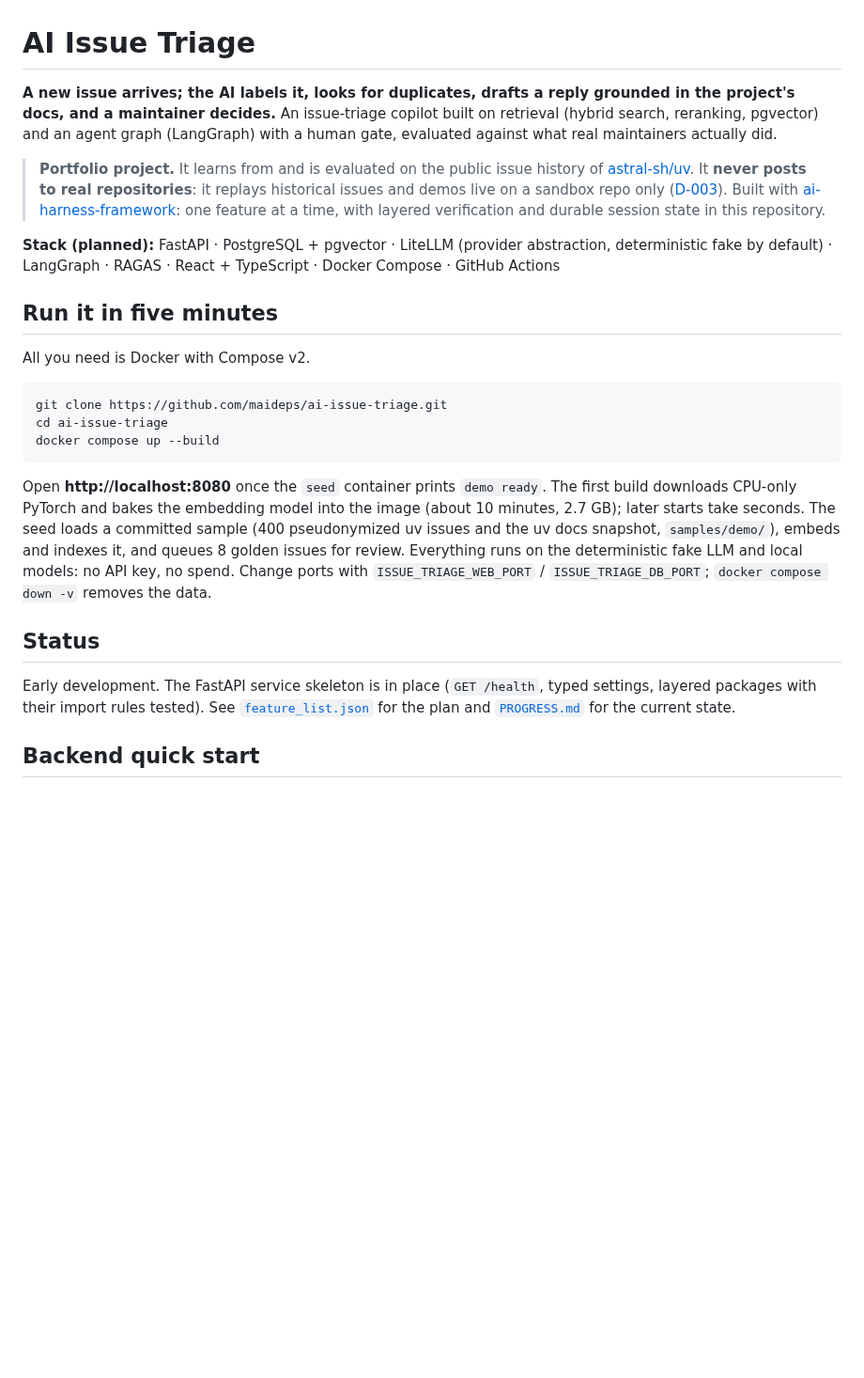
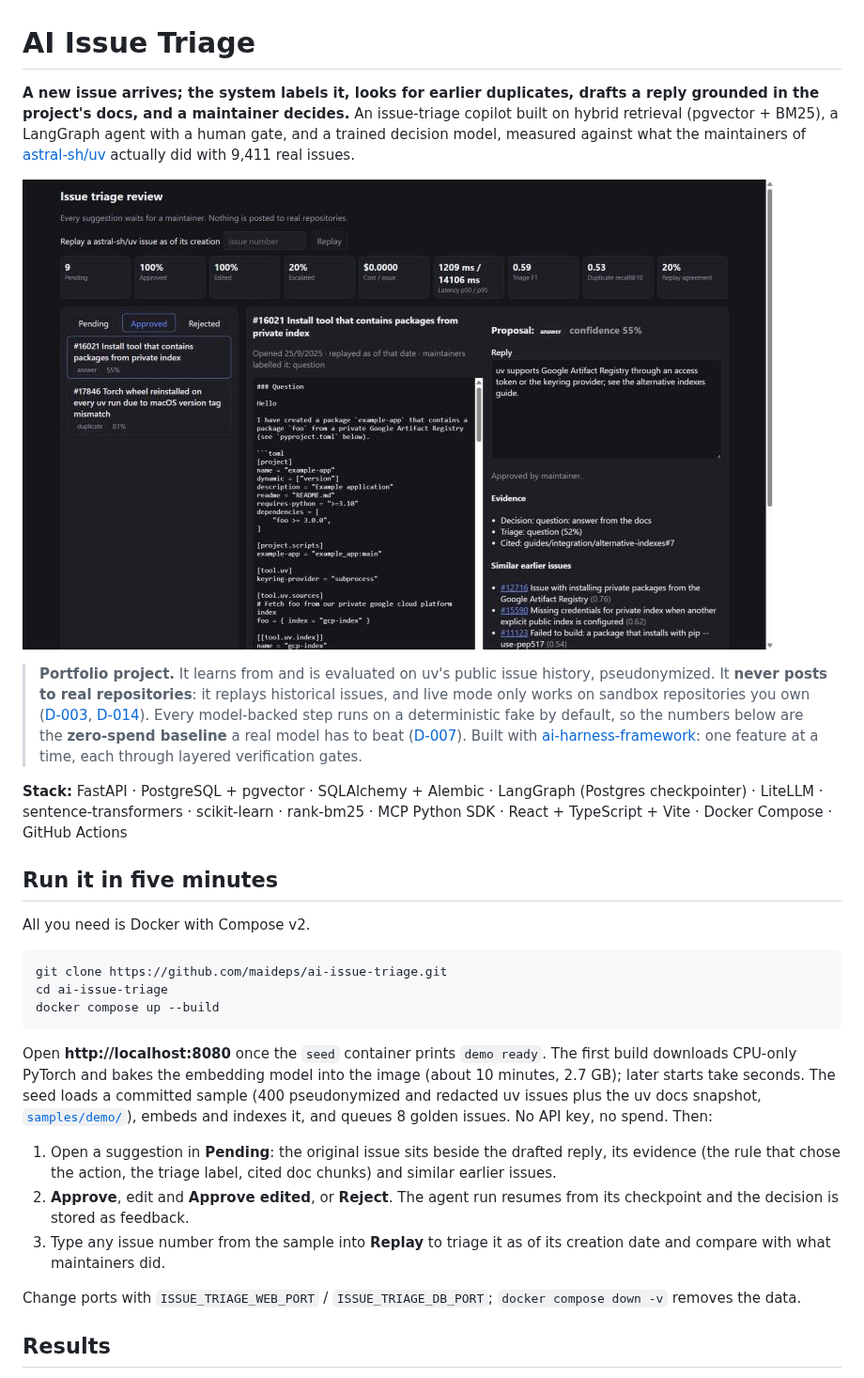
Before and after one commit to maideps/ai-issue-triage, a Markdown page: README.md, the part around one of its changes. Shown at 94% size. GitHub-like rendering; pictures changed too: docs/images/review.png (added); blank space fills up the shorter version.

````diff
--- a/README.md
+++ b/README.md
@@ -1,10 +1,12 @@
 # AI Issue Triage
 
-**A new issue arrives; the AI labels it, looks for duplicates, drafts a reply grounded in the project's docs, and a maintainer decides.** An issue-triage copilot built on retrieval (hybrid search, reranking, pgvector) and an agent graph (LangGraph) with a human gate, evaluated against what real maintainers actually did.
+**A new issue arrives; the system labels it, looks for earlier duplicates, drafts a reply grounded in the project's docs, and a maintainer decides.** An issue-triage copilot built on hybrid retrieval (pgvector + BM25), a LangGraph agent with a human gate, and a trained decision model, measured against what the maintainers of [astral-sh/uv](https://github.com/astral-sh/uv) actually did with 9,411 real issues.
 
-> **Portfolio project.** It learns from and is evaluated on the public issue history of [astral-sh/uv](https://github.com/astral-sh/uv). It **never posts to real repositories**: it replays historical issues and demos live on a sandbox repo only ([D-003](DECISIONS.md#d-003-never-post-to-real-repositories)). Built with [ai-harness-framework](https://github.com/maideps/ai-harness-framework): one feature at a time, with layered verification and durable session state in this repository.
+![The review screen: issue #16021 beside a drafted reply that cites the uv docs, with KPIs above the queue](docs/images/review.png)
 
-**Stack (planned):** FastAPI · PostgreSQL + pgvector · LiteLLM (provider abstraction, deterministic fake by default) · LangGraph · RAGAS · React + TypeScript · Docker Compose · GitHub Actions
+> **Portfolio project.** It learns from and is evaluated on uv's public issue history, pseudonymized. It **never posts to real repositories**: it replays historical issues, and live mode only works on sandbox repositories you own ([D-003](DECISIONS.md#d-003-never-post-to-real-repositories), [D-014](DECISIONS.md#d-014-live-mode-only-for-allowlisted-sandboxes-posting-guarded-in-one-place)). Every model-backed step runs on a deterministic fake by default, so the numbers below are the **zero-spend baseline** a real model has to beat ([D-007](DECISIONS.md#d-007-build-on-a-fake-llm-and-local-models-run-gates-without-the-frameworks-adoption-matrix)). Built with [ai-harness-framework](https://github.com/maideps/ai-harness-framework): one feature at a time, each through layered verification gates.
+
+**Stack:** FastAPI · PostgreSQL + pgvector · SQLAlchemy + Alembic · LangGraph (Postgres checkpointer) · LiteLLM · sentence-transformers · scikit-learn · rank-bm25 · MCP Python SDK · React + TypeScript + Vite · Docker Compose · GitHub Actions
 
 ## Run it in five minutes
 
@@ -16,11 +18,13 @@ cd ai-issue-triage
 docker compose up --build
 ```
 
-Open **http://localhost:8080** once the `seed` container prints `demo ready`. The first build downloads CPU-only PyTorch and bakes the embedding model into the image (about 10 minutes, 2.7 GB); later starts take seconds. The seed loads a committed sample (400 pseudonymized uv issues and the uv docs snapshot, `samples/demo/`), embeds and indexes it, and queues 8 golden issues for review. Everything runs on the deterministic fake LLM and local models: no API key, no spend. Change ports with `ISSUE_TRIAGE_WEB_PORT` / `ISSUE_TRIAGE_DB_PORT`; `docker compose down -v` removes the data.
+Open **http://localhost:8080** once the `seed` container prints `demo ready`. The first build downloads CPU-only PyTorch and bakes the embedding model into the image (about 10 minutes, 2.7 GB); later starts take seconds. The seed loads a committed sample (400 pseudonymized and redacted uv issues plus the uv docs snapshot, [`samples/demo/`](samples/demo/)), embeds and indexes it, and queues 8 golden issues. No API key, no spend. Then:
 
-## Status
+1. Open a suggestion in **Pending**: the original issue sits beside the drafted reply, its evidence (the rule that chose the action, the triage label, cited doc chunks) and similar earlier issues.
+2. **Approve**, edit and **Approve edited**, or **Reject**. The agent run resumes from its checkpoint and the decision is stored as feedback.
+3. Type any issue number from the sample into **Replay** to triage it as of its creation date and compare with what maintainers did.
 
-Early development. The FastAPI service skeleton is in place (`GET /health`, typed settings, layered packages with their import rules tested). See [`feature_list.json`](feature_list.json) for the plan and [`PROGRESS.md`](PROGRESS.md) for the current state.
+Change ports with `ISSUE_TRIAGE_WEB_PORT` / `ISSUE_TRIAGE_DB_PORT`; `docker compose down -v` removes the data.
 
-## Backend quick start
+## Results
 
````
Also changed, not shown: other parts of README.md (+88 -219 lines), PROGRESS.md (+4 -3 lines), docs/PIPELINE.md (added, +150 -0 lines), docs/learning-log/README.md (+8 -8 lines), progress/023-2026-11-01.md (added, +19 -0 lines), docs/images/replay.png (added), 1 other file.
